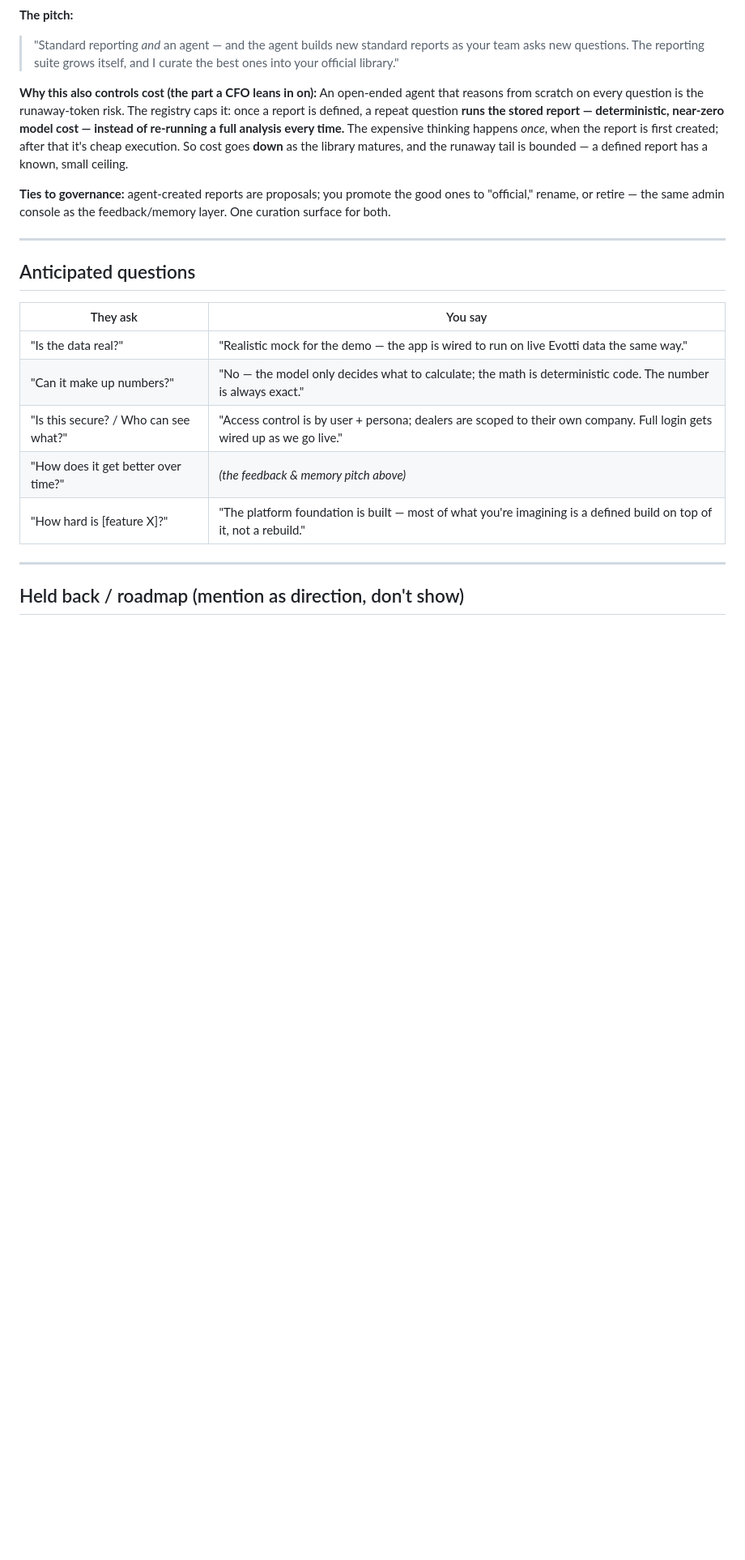
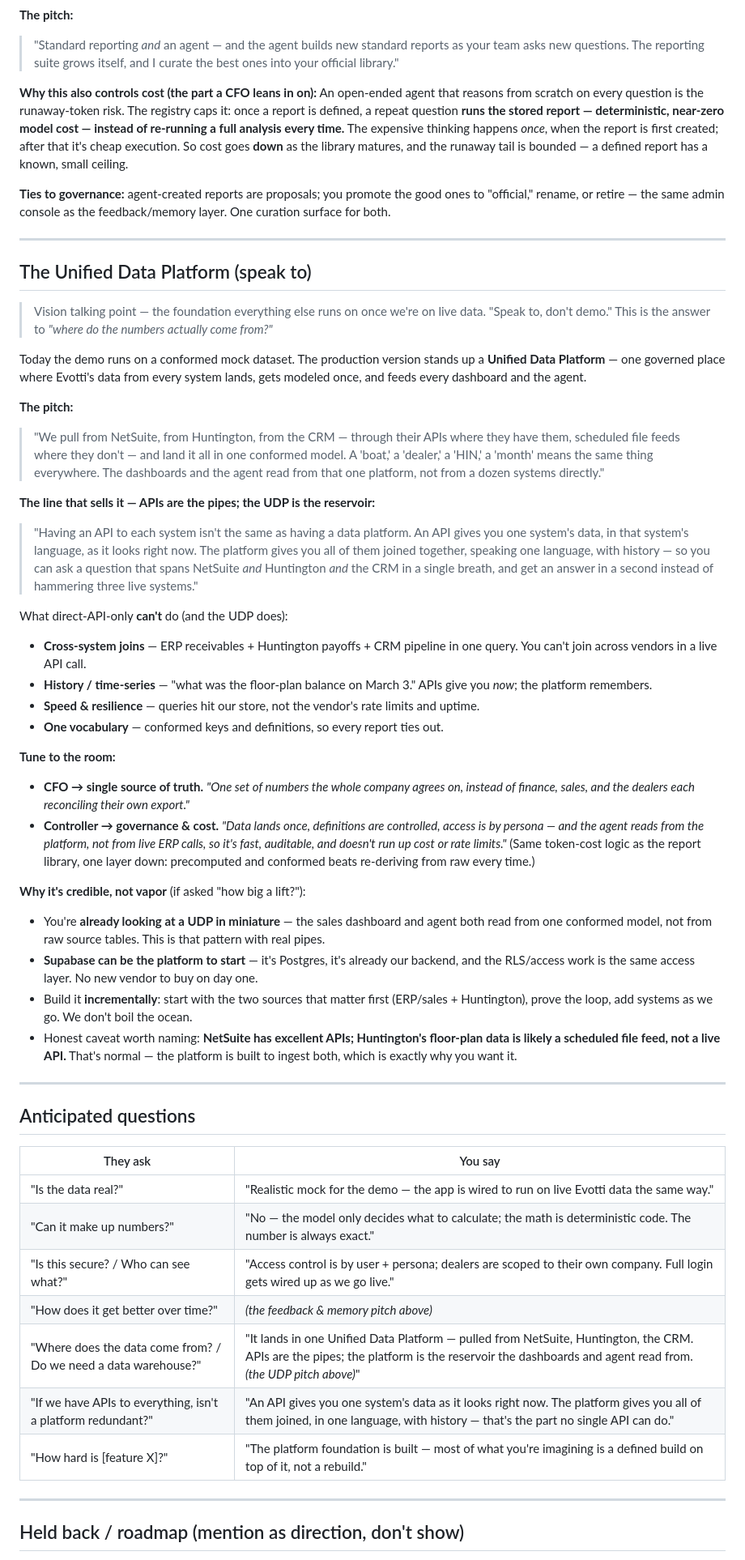
Before and after one commit to landrummw-ui/Evotti, a Markdown page: DEMO.md, the part around one of its changes. Shown at 81% size. Drawn GitHub-style; blank space fills up the shorter version.

Commit message:
DEMO: add Unified Data Platform talking points
Add a 'speak to' vision section for the UDP: APIs are the pipes, the
platform is the reservoir; what cross-system joins/history/one-vocabulary
buy over direct-API-only; CFO/Controller framing; and why it's credible
(mini-UDP already in place, Supabase can be it, build incrementally,
NetSuite API vs Huntington file-feed reality). Thread into the Q&A table
and roadmap list.

Co-Authored-By: Claude Opus 4.8 <noreply@anthropic.com>
Claude-Session: https://claude.ai/code/session_01UrUNi6VCPbZ9GcRbBbVSNc

```diff
--- a/DEMO.md
+++ b/DEMO.md
@@ -101,6 +101,36 @@ An open-ended agent that reasons from scratch on every question is the runaway-t
 
 ---
 
+## The Unified Data Platform (speak to)
+
+> Vision talking point — the foundation everything else runs on once we're on live data. "Speak to, don't demo." This is the answer to *"where do the numbers actually come from?"*
+
+Today the demo runs on a conformed mock dataset. The production version stands up a **Unified Data Platform** — one governed place where Evotti's data from every system lands, gets modeled once, and feeds every dashboard and the agent.
+
+**The pitch:**
+> "We pull from NetSuite, from Huntington, from the CRM — through their APIs where they have them, scheduled file feeds where they don't — and land it all in one conformed model. A 'boat,' a 'dealer,' a 'HIN,' a 'month' means the same thing everywhere. The dashboards and the agent read from that one platform, not from a dozen systems directly."
+
+**The line that sells it — APIs are the pipes; the UDP is the reservoir:**
+> "Having an API to each system isn't the same as having a data platform. An API gives you one system's data, in that system's language, as it looks right now. The platform gives you all of them joined together, speaking one language, with history — so you can ask a question that spans NetSuite *and* Huntington *and* the CRM in a single breath, and get an answer in a second instead of hammering three live systems."
+
+What direct-API-only **can't** do (and the UDP does):
+- **Cross-system joins** — ERP receivables + Huntington payoffs + CRM pipeline in one query. You can't join across vendors in a live API call.
+- **History / time-series** — "what was the floor-plan balance on March 3." APIs give you *now*; the platform remembers.
+- **Speed & resilience** — queries hit our store, not the vendor's rate limits and uptime.
+- **One vocabulary** — conformed keys and definitions, so every report ties out.
+
+**Tune to the room:**
+- **CFO → single source of truth.** *"One set of numbers the whole company agrees on, instead of finance, sales, and the dealers each reconciling their own export."*
+- **Controller → governance & cost.** *"Data lands once, definitions are controlled, access is by persona — and the agent reads from the platform, not from live ERP calls, so it's fast, auditable, and doesn't run up cost or rate limits."* (Same token-cost logic as the report library, one layer down: precomputed and conformed beats re-deriving from raw every time.)
+
+**Why it's credible, not vapor** (if asked "how big a lift?"):
+- You're **already looking at a UDP in miniature** — the sales dashboard and agent both read from one conformed model, not from raw source tables. This is that pattern with real pipes.
+- **Supabase can be the platform to start** — it's Postgres, it's already our backend, and the RLS/access work is the same access layer. No new vendor to buy on day one.
+- Build it **incrementally**: start with the two sources that matter first (ERP/sales + Huntington), prove the loop, add systems as we go. We don't boil the ocean.
+- Honest caveat worth naming: **NetSuite has excellent APIs; Huntington's floor-plan data is likely a scheduled file feed, not a live API.** That's normal — the platform is built to ingest both, which is exactly why you want it.
+
+---
+
 ## Anticipated questions
 
 | They ask | You say |
@@ -109,6 +139,8 @@ An open-ended agent that reasons from scratch on every question is the runaway-t
 | "Can it make up numbers?" | "No — the model only decides what to calculate; the math is deterministic code. The number is always exact." |
 | "Is this secure? / Who can see what?" | "Access control is by user + persona; dealers are scoped to their own company. Full login gets wired up as we go live." |
 | "How does it get better over time?" | *(the feedback & memory pitch above)* |
+| "Where does the data come from? / Do we need a data warehouse?" | "It lands in one Unified Data Platform — pulled from NetSuite, Huntington, the CRM. APIs are the pipes; the platform is the reservoir the dashboards and agent read from. *(the UDP pitch above)*" |
+| "If we have APIs to everything, isn't a platform redundant?" | "An API gives you one system's data as it looks right now. The platform gives you all of them joined, in one language, with history — that's the part no single API can do." |
 | "How hard is [feature X]?" | "The platform foundation is built — most of what you're imagining is a defined build on top of it, not a rebuild." |
 
 ---
```
Also changed, not shown: other parts of DEMO.md (+1 -0 lines).
